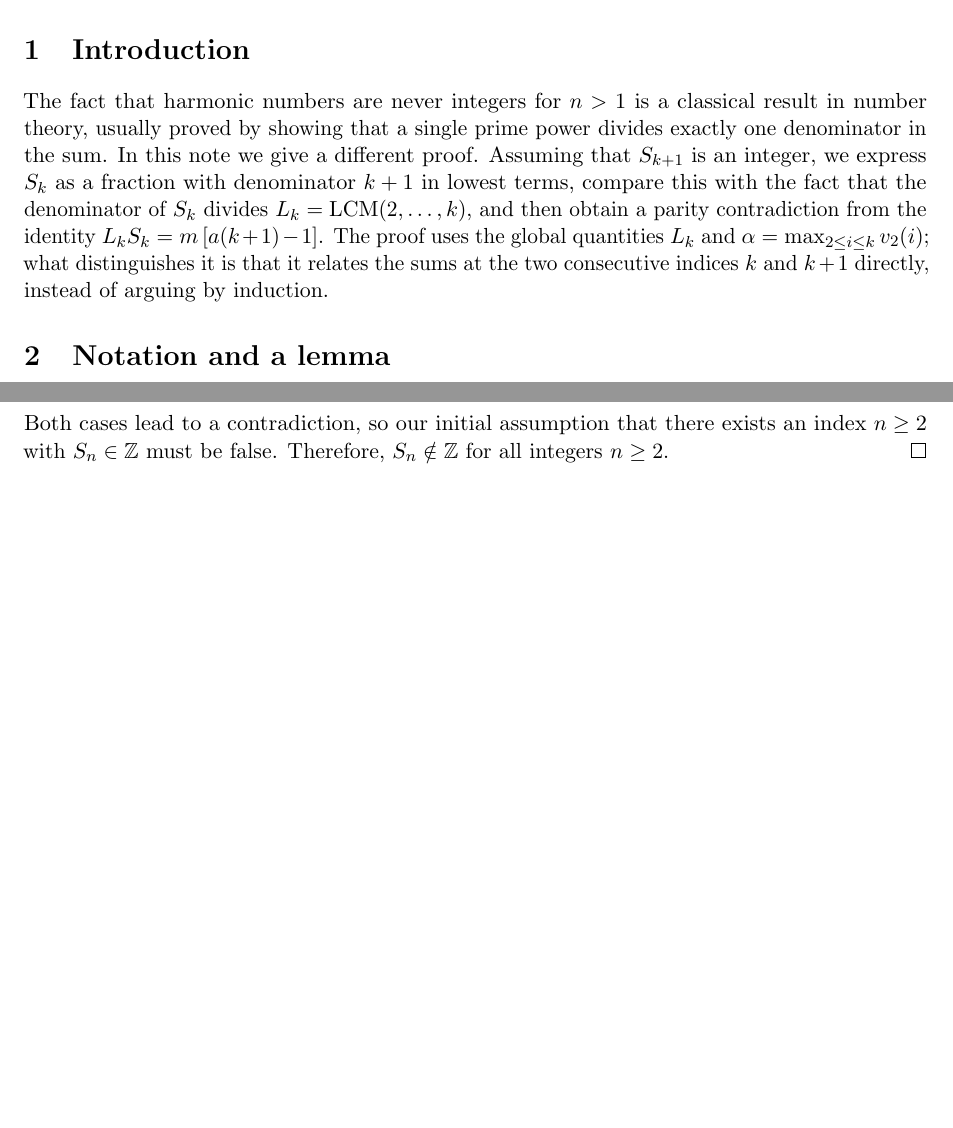
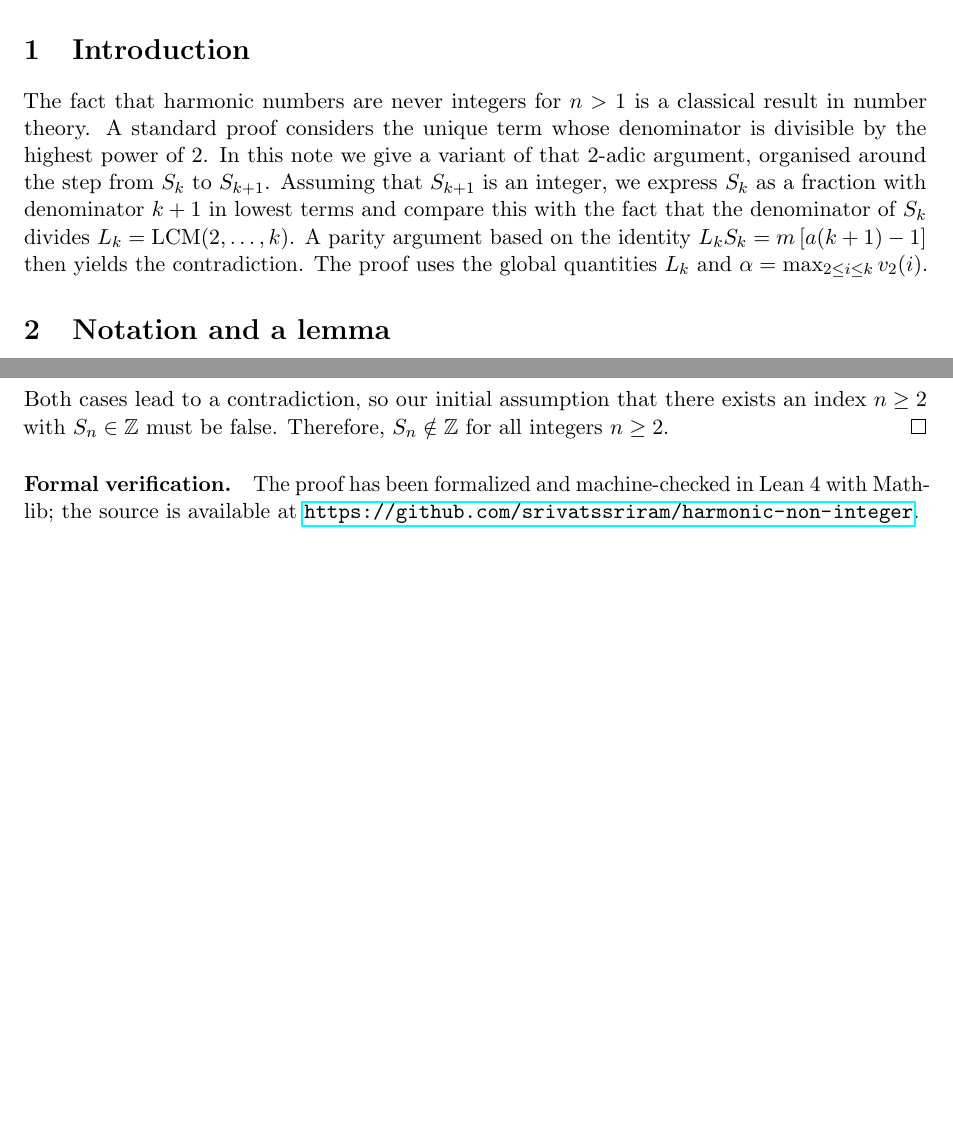
Before and after one commit to srivatssriram/harmonic-non-integer, a LaTeX paper (paper/harmonic_paper.tex): two parts of pages 1 and 3 of 3, joined at a grey line, cut so that both start at the same text, the shorter picture padded with empty space. Compiled offline with pdfLaTeX.

Commit message:
Add paper PDF and link to the Lean source

```diff
--- a/paper/harmonic_paper.tex
+++ b/paper/harmonic_paper.tex
@@ -23,7 +23,7 @@ We present a proof by contradiction that the partial sum of the harmonic series,
 \end{abstract}
 
 \section{Introduction}
-The fact that harmonic numbers are never integers for $n > 1$ is a classical result in number theory, usually proved by showing that a single prime power divides exactly one denominator in the sum. In this note we give a different proof. Assuming that $S_{k+1}$ is an integer, we express $S_k$ as a fraction with denominator $k+1$ in lowest terms, compare this with the fact that the denominator of $S_k$ divides $L_k = \mathrm{LCM}(2,\dots,k)$, and then obtain a parity contradiction from the identity $L_k S_k = m\,[a(k+1)-1]$. The proof uses the global quantities $L_k$ and $\alpha = \max_{2\le i\le k} v_2(i)$; what distinguishes it is that it relates the sums at the two consecutive indices $k$ and $k+1$ directly, instead of arguing by induction.
+The fact that harmonic numbers are never integers for $n > 1$ is a classical result in number theory. A standard proof considers the unique term whose denominator is divisible by the highest power of $2$. In this note we give a variant of that $2$-adic argument, organised around the step from $S_k$ to $S_{k+1}$. Assuming that $S_{k+1}$ is an integer, we express $S_k$ as a fraction with denominator $k+1$ in lowest terms and compare this with the fact that the denominator of $S_k$ divides $L_k = \mathrm{LCM}(2,\dots,k)$. A parity argument based on the identity $L_k S_k = m\,[a(k+1)-1]$ then yields the contradiction. The proof uses the global quantities $L_k$ and $\alpha = \max_{2\le i\le k} v_2(i)$.
 
 \section{Notation and a lemma}
 
@@ -116,4 +116,9 @@ Since $m$ is even in both subcases, the entire right-hand side product $m[a(k+1)
 Both cases lead to a contradiction, so our initial assumption that there exists an index $n \ge 2$ with $S_n \in \mathbb{Z}$ must be false. Therefore, $S_n \notin \mathbb{Z}$ for all integers $n \geq 2$.
 \end{proof}
 
+\paragraph{Formal verification.}
+The proof has been formalized and machine-checked in Lean~4 with Mathlib;
+the source is available at
+\url{https://github.com/srivatssriram/harmonic-non-integer}.
+
 \end{document}
```
Also changed, not shown: paper/Harmonic_Non_Integer_Proof.pdf (added).
